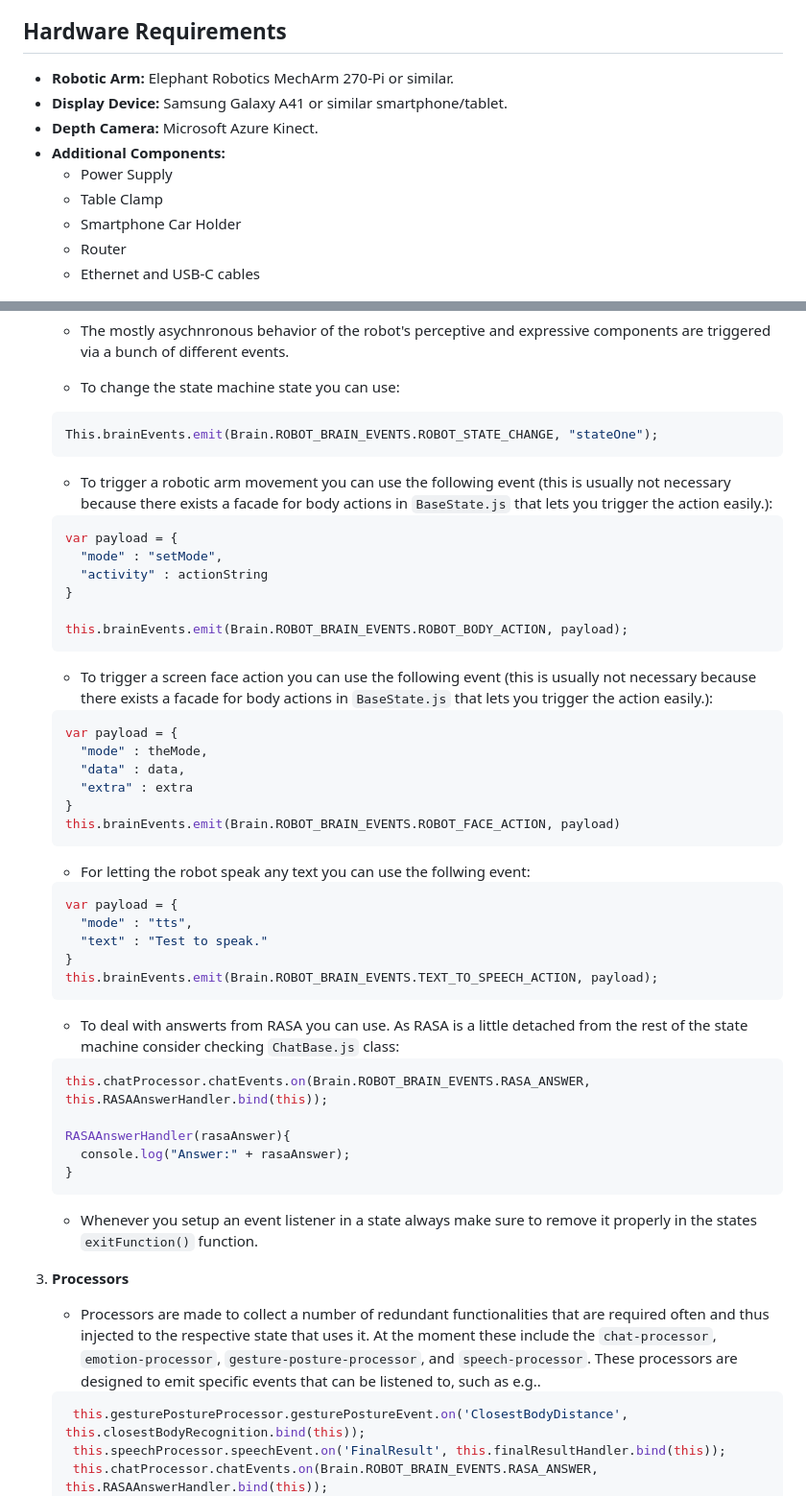
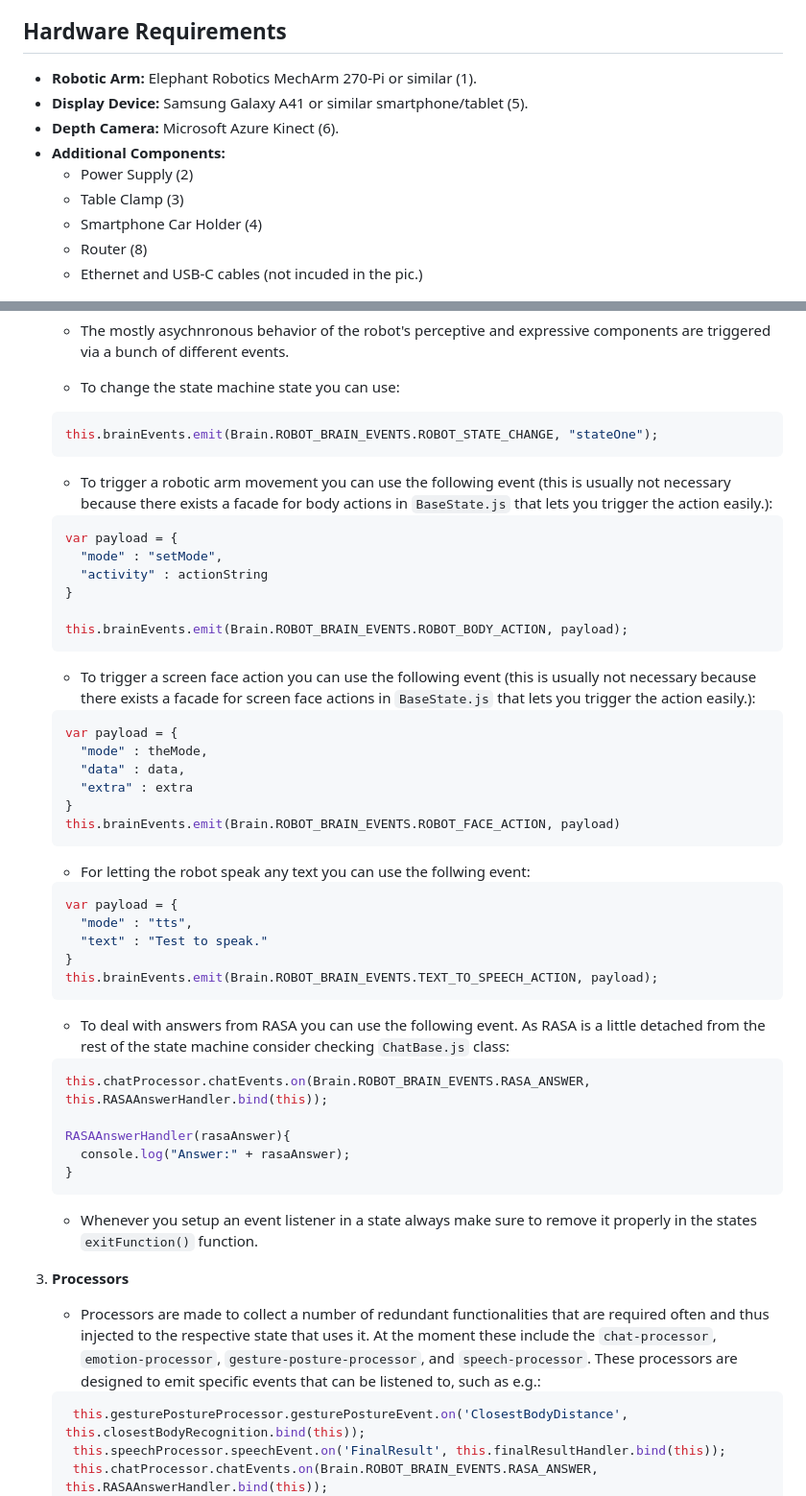
Before and after one commit to Snagga86/ZENIT, a Markdown page: Readme.md, 2 parts joined by grey strips. Shown at 96% size. Drawn GitHub-style.

````diff
--- a/Readme.md
+++ b/Readme.md
@@ -29,15 +29,15 @@ ZENIT (ZENIT Enabling Natural Interaction Technology) is designed to enable easy
 - **Responsive User Experience:** Provides fast sensory processing and AI models for interaction.
 
 ## Hardware Requirements
-- **Robotic Arm:** Elephant Robotics MechArm 270-Pi or similar.
-- **Display Device:** Samsung Galaxy A41 or similar smartphone/tablet.
-- **Depth Camera:** Microsoft Azure Kinect.
+- **Robotic Arm:** Elephant Robotics MechArm 270-Pi or similar (1).
+- **Display Device:** Samsung Galaxy A41 or similar smartphone/tablet (5).
+- **Depth Camera:** Microsoft Azure Kinect (6).
 - **Additional Components:**
-  - Power Supply
-  - Table Clamp
-  - Smartphone Car Holder
-  - Router
-  - Ethernet and USB-C cables
+  - Power Supply (2)
+  - Table Clamp (3)
+  - Smartphone Car Holder (4)
+  - Router (8)
+  - Ethernet and USB-C cables (not incuded in the pic.)
 
 ![alt text](https://github.com/Snagga86/ZENIT/blob/main/promo/suitcase-num.jpg)
 
@@ -159,7 +160,7 @@ In the following section we describe the main components to give ZENIT custom be
 
     - To change the state machine state you can use:
     ```js
-    This.brainEvents.emit(Brain.ROBOT_BRAIN_EVENTS.ROBOT_STATE_CHANGE, "stateOne");
+    this.brainEvents.emit(Brain.ROBOT_BRAIN_EVENTS.ROBOT_STATE_CHANGE, "stateOne");
     ```
 
     - To trigger a robotic arm movement you can use the following event (this is usually not necessary because there exists a facade for body actions in `BaseState.js` that lets you trigger the action easily.):
@@ -172,7 +173,7 @@ In the following section we describe the main components to give ZENIT custom be
     this.brainEvents.emit(Brain.ROBOT_BRAIN_EVENTS.ROBOT_BODY_ACTION, payload);
     ```
 
-    - To trigger a screen face action you can use the following event (this is usually not necessary because there exists a facade for body actions in `BaseState.js` that lets you trigger the action easily.):
+    - To trigger a screen face action you can use the following event (this is usually not necessary because there exists a facade for screen face actions in `BaseState.js` that lets you trigger the action easily.):
     ```js
     var payload = {
       "mode" : theMode,
@@ -191,7 +192,7 @@ In the following section we describe the main components to give ZENIT custom be
     this.brainEvents.emit(Brain.ROBOT_BRAIN_EVENTS.TEXT_TO_SPEECH_ACTION, payload);
     ```
 
-    - To deal with answerts from RASA you can use. As RASA is a little detached from the rest of the state machine consider checking `ChatBase.js` class:
+    - To deal with answers from RASA you can use the following event. As RASA is a little detached from the rest of the state machine consider checking `ChatBase.js` class:
 
     ```js
     this.chatProcessor.chatEvents.on(Brain.ROBOT_BRAIN_EVENTS.RASA_ANSWER, this.RASAAnswerHandler.bind(this));
@@ -203,7 +204,7 @@ In the following section we describe the main components to give ZENIT custom be
     - Whenever you setup an event listener in a state always make sure to remove it properly in the states `exitFunction()` function.
 
 3. **Processors**
-   - Processors are made to collect a number of redundant functionalities that are required often and thus injected to the respective state that uses it. At the moment these include the `chat-processor`, `emotion-processor`, `gesture-posture-processor`, and `speech-processor`. These processors are designed to emit specific events that can be listened to, such as e.g..
+   - Processors are made to collect a number of redundant functionalities that are required often and thus injected to the respective state that uses it. At the moment these include the `chat-processor`, `emotion-processor`, `gesture-posture-processor`, and `speech-processor`. These processors are designed to emit specific events that can be listened to, such as e.g.:
    ```js
     this.gesturePostureProcessor.gesturePostureEvent.on('ClosestBodyDistance', this.closestBodyRecognition.bind(this));
     this.speechProcessor.speechEvent.on('FinalResult', this.finalResultHandler.bind(this));
````
Also changed, not shown: other parts of Readme.md (+2 -1 lines).
